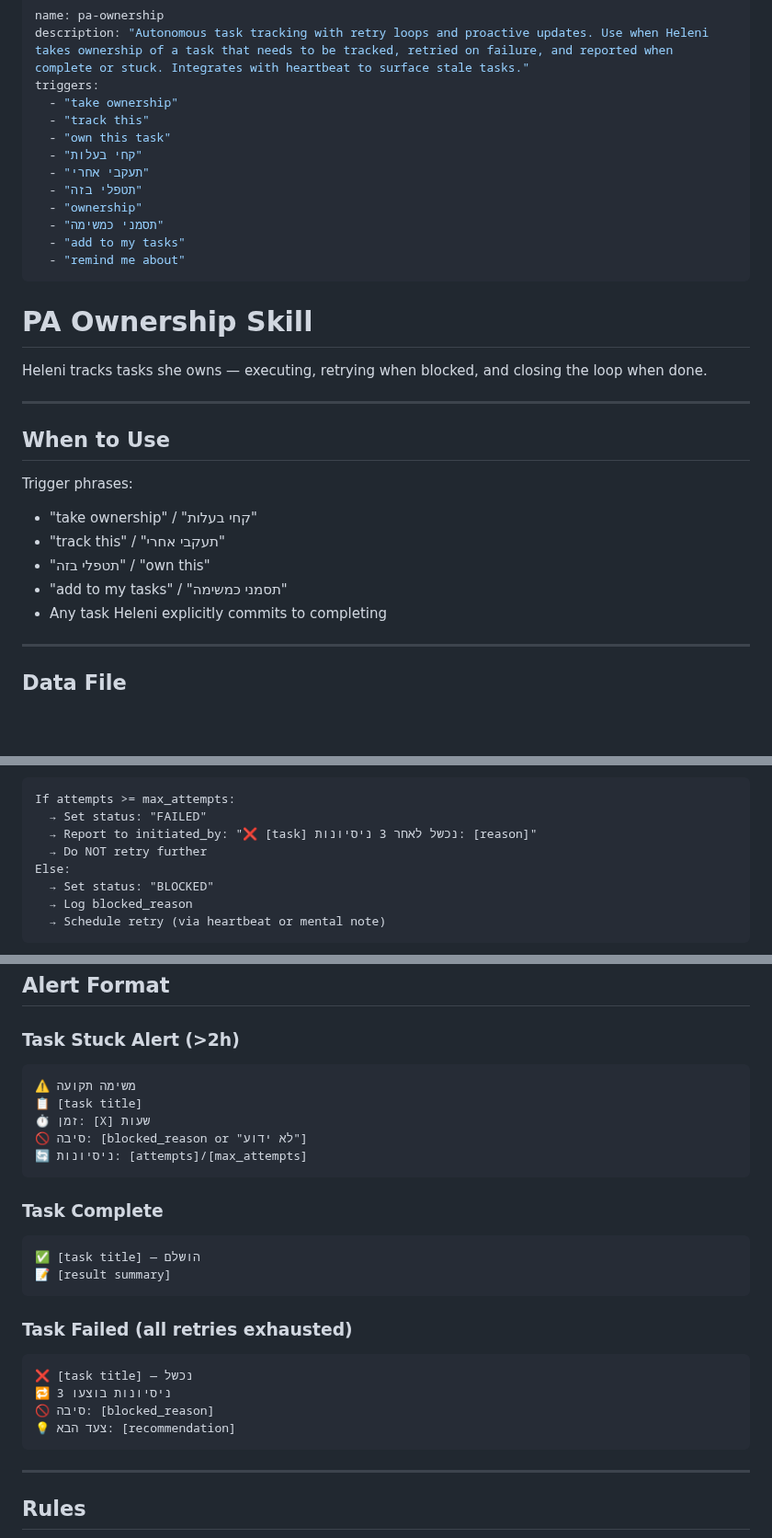
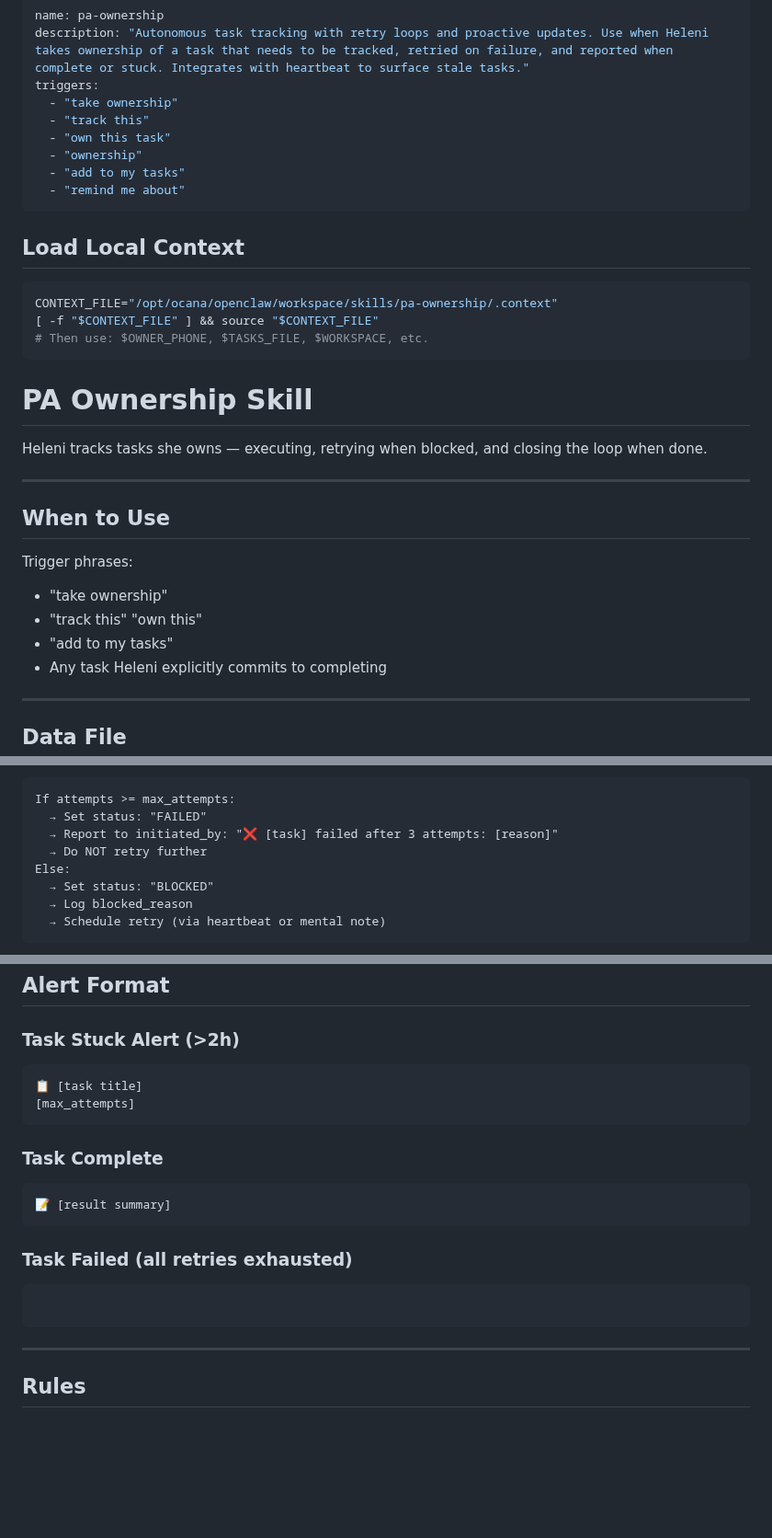
Before and after one commit to netanel-abergel/pa-skills, a Markdown page: skills/pa-ownership/SKILL.md, 3 parts joined by grey strips. Shown at 92% size. Rendered like a GitHub page; blank space fills up the shorter version.

Commit message:
Remove Hebrew: English-only skills

````diff
--- a/skills/pa-ownership/SKILL.md
+++ b/skills/pa-ownership/SKILL.md
@@ -5,14 +5,17 @@ triggers:
   - "take ownership"
   - "track this"
   - "own this task"
-  - "קחי בעלות"
-  - "תעקבי אחרי"
-  - "תטפלי בזה"
   - "ownership"
-  - "תסמני כמשימה"
   - "add to my tasks"
   - "remind me about"
 ---
+
+## Load Local Context
+```bash
+CONTEXT_FILE="/opt/ocana/openclaw/workspace/skills/pa-ownership/.context"
+[ -f "$CONTEXT_FILE" ] && source "$CONTEXT_FILE"
+# Then use: $OWNER_PHONE, $TASKS_FILE, $WORKSPACE, etc.
+```
 
 # PA Ownership Skill
 
@@ -23,10 +26,10 @@ Heleni tracks tasks she owns — executing, retrying when blocked, and closing t
 ## When to Use
 
 Trigger phrases:
-- "take ownership" / "קחי בעלות"
-- "track this" / "תעקבי אחרי"
-- "תטפלי בזה" / "own this"
-- "add to my tasks" / "תסמני כמשימה"
+- "take ownership"
+- "track this"
+"own this"
+- "add to my tasks"
 - Any task Heleni explicitly commits to completing
 
 ---
@@ -115,7 +118,7 @@ On failure or block:
 ```
 If attempts >= max_attempts:
   → Set status: "FAILED"
-  → Report to initiated_by: "❌ [task] נכשל לאחר 3 ניסיונות: [reason]"
+  → Report to initiated_by: "❌ [task] failed after 3 attempts: [reason]"
   → Do NOT retry further
 Else:
   → Set status: "BLOCKED"
@@ -216,25 +218,17 @@ When setting up this skill for the first time, add to HEARTBEAT.md:
 
 ### Task Stuck Alert (>2h)
 ```
-⚠️ משימה תקועה
 📋 [task title]
-⏱️ זמן: [X] שעות
-🚫 סיבה: [blocked_reason or "לא ידוע"]
-🔄 ניסיונות: [attempts]/[max_attempts]
+[max_attempts]
 ```
 
 ### Task Complete
 ```
-✅ [task title] — הושלם
 📝 [result summary]
 ```
 
 ### Task Failed (all retries exhausted)
 ```
-❌ [task title] — נכשל
-🔁 3 ניסיונות בוצעו
-🚫 סיבה: [blocked_reason]
-💡 צעד הבא: [recommendation]
 ```
 
 ---
````
Also changed, not shown: other parts of skills/pa-ownership/SKILL.md (+0 -1 lines).
